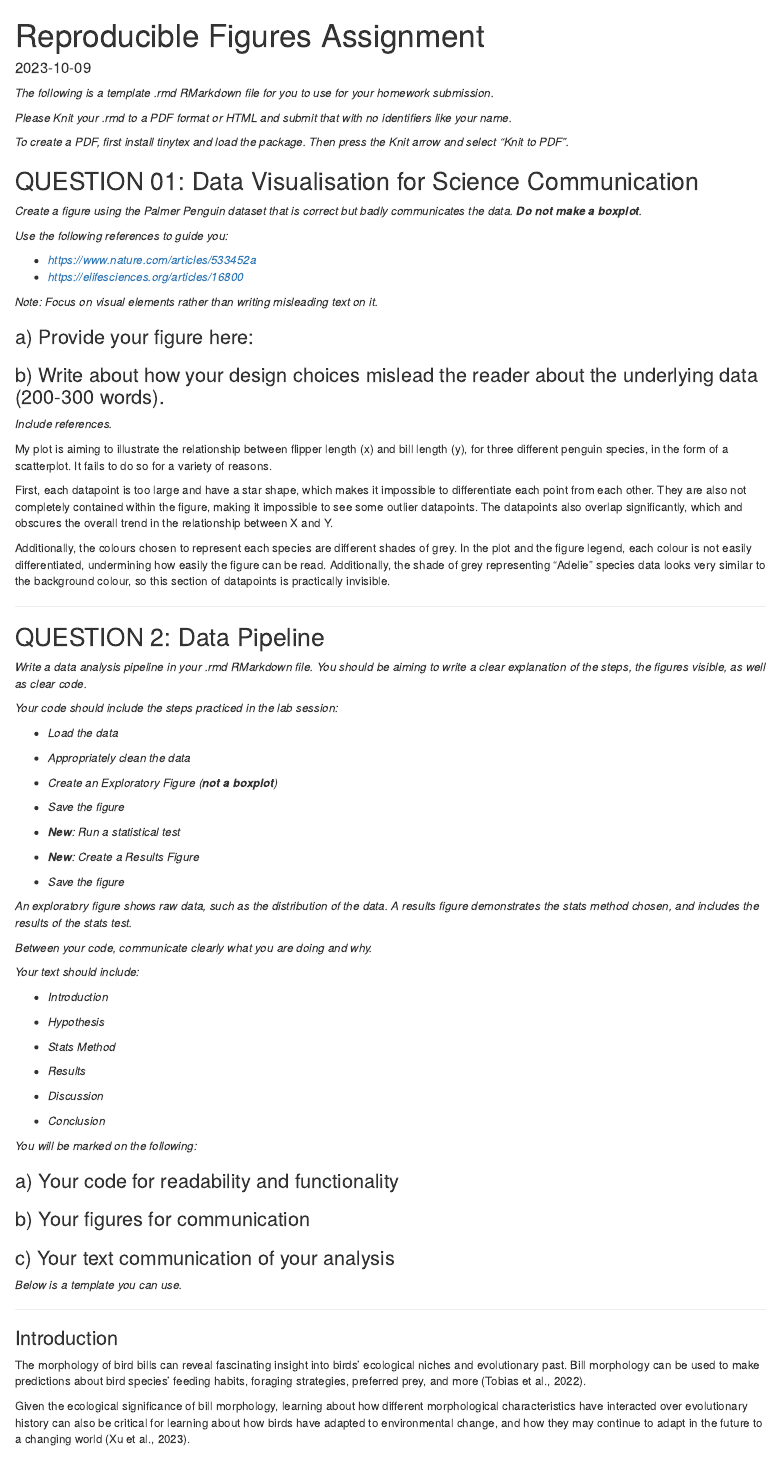
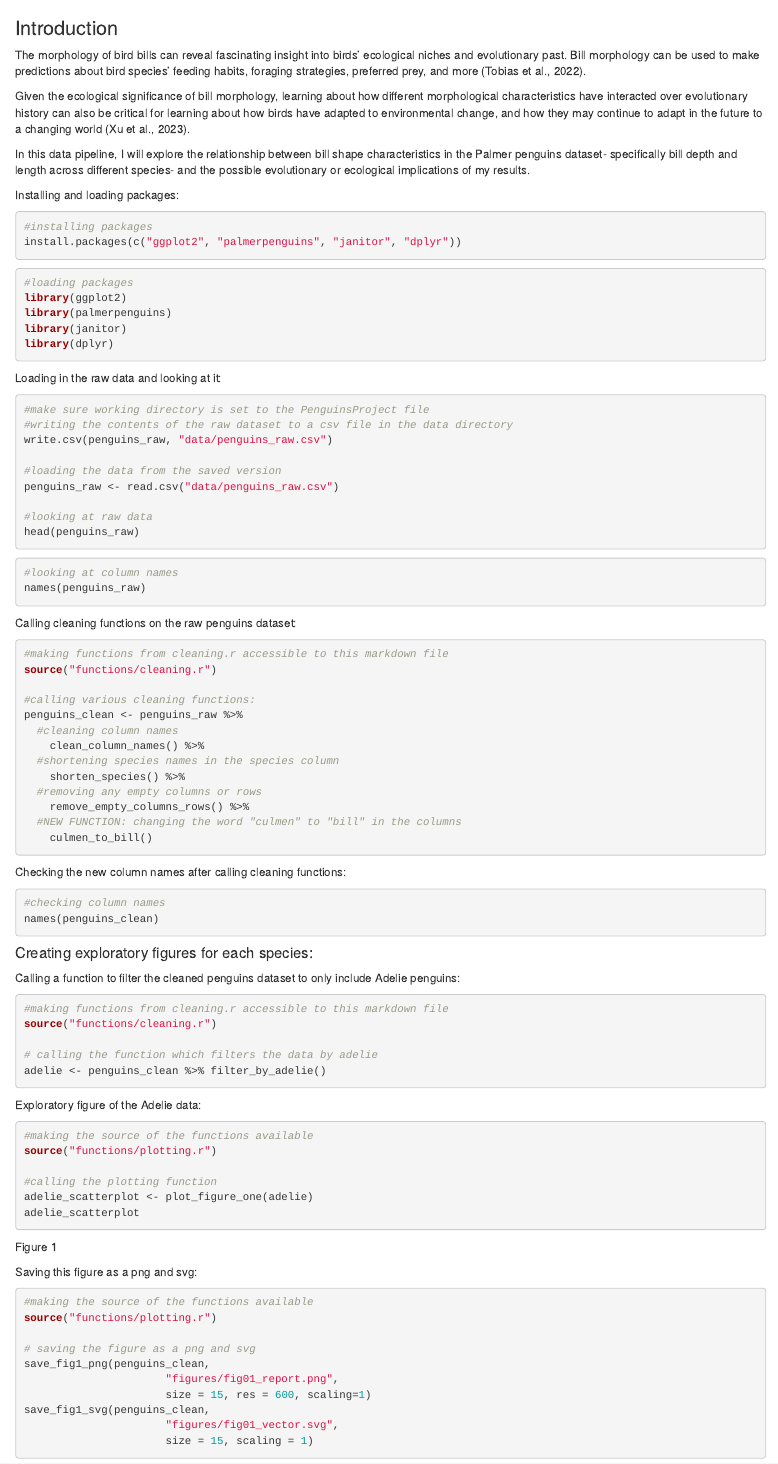
Before and after one commit to fraxinus-excelsiorr/reproducible_research, an R Markdown document (PenguinProject/assignment_version_1.Rmd): the page in a window 1100 px wide, from its top. Rendered offline with R 4.5, knitr and Pandoc, with nearby package versions; the code chunks are not run, so their results and figures are left out.

Commit message:
Update assignment_version_1.Rmd

````diff
--- a/PenguinProject/assignment_version_1.Rmd
+++ b/PenguinProject/assignment_version_1.Rmd
@@ -1,2 +0,0 @@
----
-title: "Reproducible Figures Assignment"
@@ -13,21 +4,3 @@ knitr::opts_chunk$set(echo = TRUE, warning = FALSE, message = FALSE)
-*The following is a template .rmd RMarkdown file for you to use for your homework submission.*
-
-*Please Knit your .rmd to a PDF format or HTML and submit that with no identifiers like your name.*
-
-*To create a PDF, first install tinytex and load the package. Then press the Knit arrow and select "Knit to PDF".*
-
-## QUESTION 01: Data Visualisation for Science Communication
-
-*Create a figure using the Palmer Penguin dataset that is correct but badly communicates the data. **Do not make a boxplot**.*
-
-*Use the following references to guide you:*
-
--   [*https://www.nature.com/articles/533452a*](https://www.nature.com/articles/533452a){.uri}
--   [*https://elifesciences.org/articles/16800*](https://elifesciences.org/articles/16800){.uri}
-
-*Note: Focus on visual elements rather than writing misleading text on it.*
-
-### a) Provide your figure here:
 
 ```{r, echo=FALSE}
 # install.packages(c("ggplot2", "palmerpenguins", "janitor", "dplyr", "plotly", "ragg", "svglite"))
@@ -40,80 +13,6 @@ library(plotly)
 library(ragg)
 library(svglite)
 ```
-
-
-```{r bad figure code, echo=FALSE}
-ggplot(penguins, aes(x=flipper_length_mm, y=bill_length_mm, colour=species)) +
-  geom_point(size=15,shape="star") +
-  scale_color_brewer(palette = "Greys") +
-  labs(x='Flipper length (mm)', y='Bill length (mm)', colour="Species") +
-  theme_minimal()
-
-```
-
-
-
-### b) Write about how your design choices mislead the reader about the underlying data (200-300 words).
-
-*Include references.*
-
-My plot is aiming to illustrate the relationship between flipper length (x) and bill length (y), for three different penguin species, in the form of a scatterplot. It fails to do so for a variety of reasons.
-
-First, each datapoint is too large and have a star shape, which makes it impossible to differentiate each point from each other. They are also not completely contained within the figure, making it impossible to see some outlier datapoints. The datapoints also overlap significantly, which and obscures the overall trend in the relationship between X and Y.
-
-Additionally, the colours chosen to represent each species are different shades of grey. In the plot and the figure legend, each colour is not easily differentiated, undermining how easily the figure can be read. Additionally, the shade of grey representing "Adelie" species data looks very similar to the background colour, so this section of datapoints is practically invisible.
-
-------------------------------------------------------------------------
-
-## QUESTION 2: Data Pipeline
-
-*Write a data analysis pipeline in your .rmd RMarkdown file. You should be aiming to write a clear explanation of the steps, the figures visible, as well as clear code.*
-
-*Your code should include the steps practiced in the lab session:*
-
--   *Load the data*
-
--   *Appropriately clean the data*
-
--   *Create an Exploratory Figure (**not a boxplot**)*
-
--   *Save the figure*
-
--   ***New**: Run a statistical test*
-
--   ***New**: Create a Results Figure*
-
--   *Save the figure*
-
-*An exploratory figure shows raw data, such as the distribution of the data. A results figure demonstrates the stats method chosen, and includes the results of the stats test.*
-
-*Between your code, communicate clearly what you are doing and why.*
-
-*Your text should include:*
-
--   *Introduction*
-
--   *Hypothesis*
-
--   *Stats Method*
-
--   *Results*
-
--   *Discussion*
-
--   *Conclusion*
-
-*You will be marked on the following:*
-
-### a) Your code for readability and functionality
-
-### b) Your figures for communication
-
-### c) Your text communication of your analysis
-
-*Below is a template you can use.*
-
-------------------------------------------------------------------------
 
 ### Introduction
 
````
Also changed, not shown: PenguinProject/assignment_version_1.Rmd (41 more changed lines).
